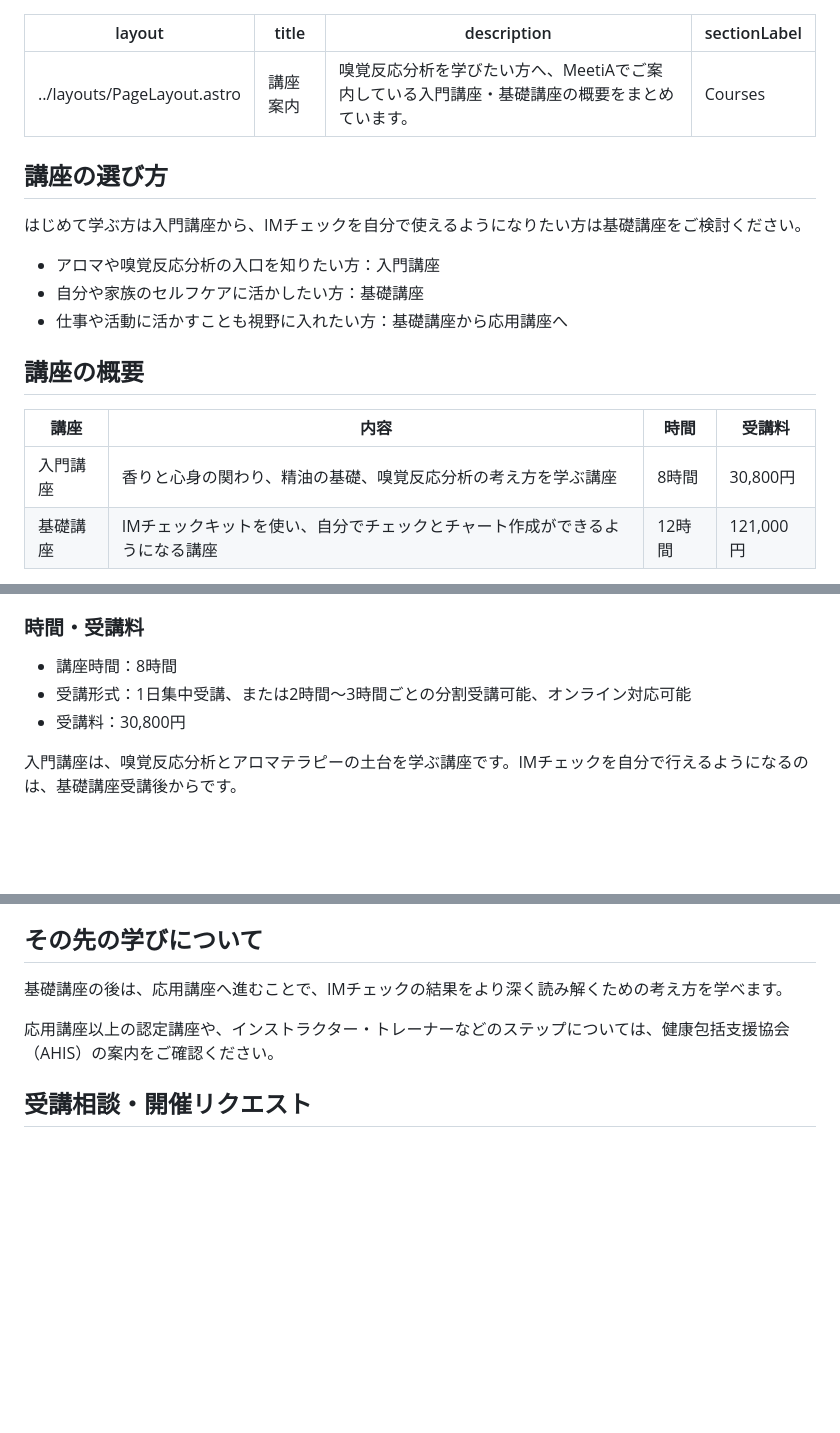
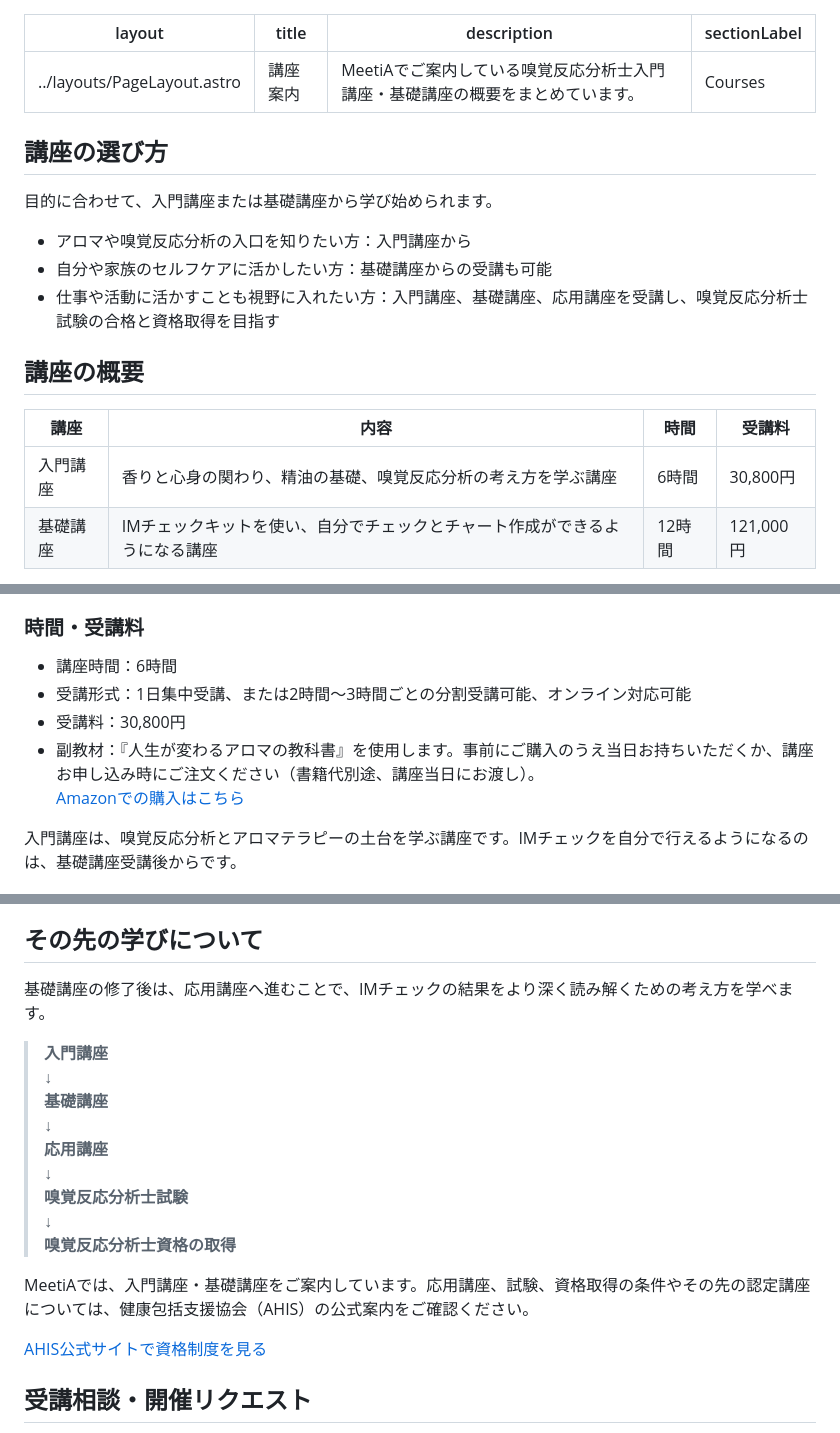
Before and after one commit to meettmc-stack01/meetia-site, a Markdown page: src/pages/courses.md, 3 parts joined by grey strips. Rendered like a GitHub page; blank space fills up the shorter version.

Commit message:
講座案内と資格取得フローを更新

```diff
--- a/src/pages/courses.md
+++ b/src/pages/courses.md
@@ -1,23 +1,23 @@
 ---
 layout: ../layouts/PageLayout.astro
 title: "講座案内"
-description: "嗅覚反応分析を学びたい方へ、MeetiAでご案内している入門講座・基礎講座の概要をまとめています。"
+description: "MeetiAでご案内している嗅覚反応分析士入門講座・基礎講座の概要をまとめています。"
 sectionLabel: "Courses"
 ---
 
 ## 講座の選び方
 
-はじめて学ぶ方は入門講座から、IMチェックを自分で使えるようになりたい方は基礎講座をご検討ください。
+目的に合わせて、入門講座または基礎講座から学び始められます。
 
-- アロマや嗅覚反応分析の入口を知りたい方：入門講座
-- 自分や家族のセルフケアに活かしたい方：基礎講座
-- 仕事や活動に活かすことも視野に入れたい方：基礎講座から応用講座へ
+- アロマや嗅覚反応分析の入口を知りたい方：入門講座から
+- 自分や家族のセルフケアに活かしたい方：基礎講座からの受講も可能
+- 仕事や活動に活かすことも視野に入れたい方：入門講座、基礎講座、応用講座を受講し、嗅覚反応分析士試験の合格と資格取得を目指す
 
 ## 講座の概要
 
 | 講座 | 内容 | 時間 | 受講料 |
 | --- | --- | --- | --- |
-| 入門講座 | 香りと心身の関わり、精油の基礎、嗅覚反応分析の考え方を学ぶ講座 | 8時間 | 30,800円 |
+| 入門講座 | 香りと心身の関わり、精油の基礎、嗅覚反応分析の考え方を学ぶ講座 | 6時間 | 30,800円 |
 | 基礎講座 | IMチェックキットを使い、自分でチェックとチャート作成ができるようになる講座 | 12時間 | 121,000円 |
 
 受講相談、開催リクエスト、オンライン受講については、[お問い合わせフォーム](https://ws.formzu.net/fgen/S9830388/)よりご連絡ください。
@@ -51,9 +51,10 @@ sectionLabel: "Courses"
 
 ### 時間・受講料
 
-- 講座時間：8時間
+- 講座時間：6時間
 - 受講形式：1日集中受講、または2時間〜3時間ごとの分割受講可能、オンライン対応可能
 - 受講料：30,800円
+- 副教材：『人生が変わるアロマの教科書』を使用します。事前にご購入のうえ当日お持ちいただくか、講座お申し込み時にご注文ください（書籍代別途、講座当日にお渡し）。<br />[Amazonでの購入はこちら](https://www.amazon.co.jp/人生が変わるアロマの教科書-〜すごいアロマ！「嗅覚反応分析」で心と身体を読み解く！〜-軍場大輝/dp/4814206356)
 
 入門講座は、嗅覚反応分析とアロマテラピーの土台を学ぶ講座です。IMチェックを自分で行えるようになるのは、基礎講座受講後からです。
 
@@ -91,9 +92,21 @@ sectionLabel: "Courses"
 
 ## その先の学びについて
 
-基礎講座の後は、応用講座へ進むことで、IMチェックの結果をより深く読み解くための考え方を学べます。
+基礎講座の修了後は、応用講座へ進むことで、IMチェックの結果をより深く読み解くための考え方を学べます。
 
-応用講座以上の認定講座や、インストラクター・トレーナーなどのステップについては、健康包括支援協会（AHIS）の案内をご確認ください。
+> **入門講座**<br />
+> ↓<br />
+> **基礎講座**<br />
+> ↓<br />
+> **応用講座**<br />
+> ↓<br />
+> **嗅覚反応分析士試験**<br />
+> ↓<br />
+> **嗅覚反応分析士資格の取得**
+
+MeetiAでは、入門講座・基礎講座をご案内しています。応用講座、試験、資格取得の条件やその先の認定講座については、健康包括支援協会（AHIS）の公式案内をご確認ください。
+
+[AHIS公式サイトで資格制度を見る](https://ahis.or.jp/licenses/)
 
 ## 受講相談・開催リクエスト
 
```
